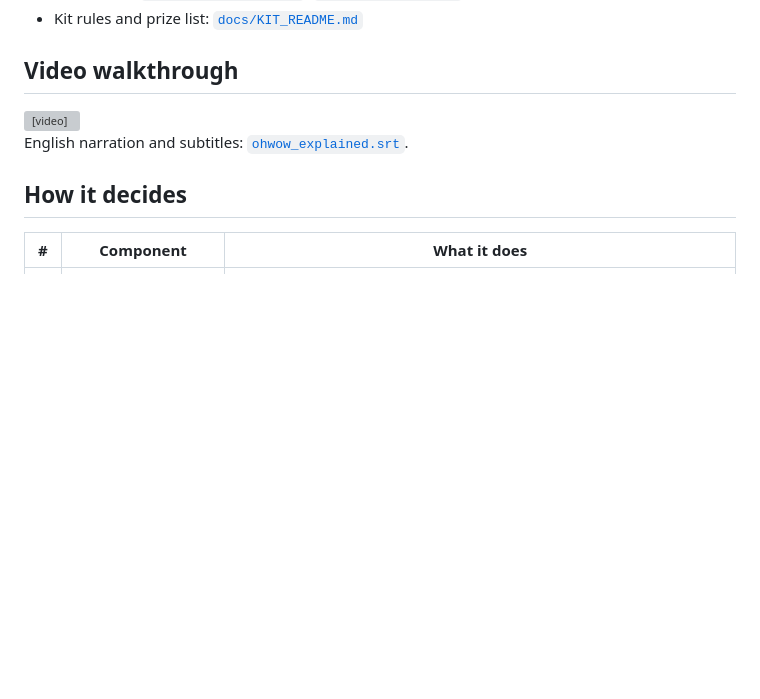
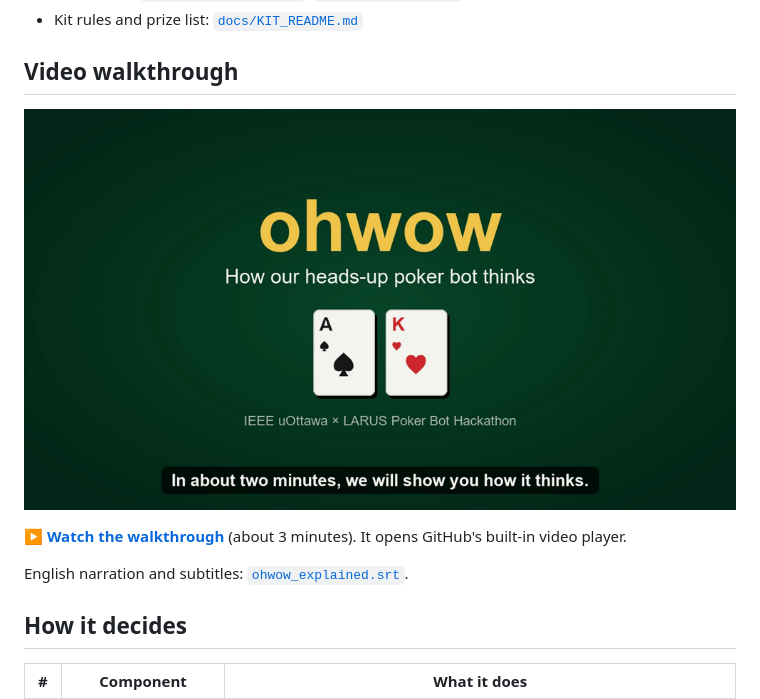
Before and after one commit to Solarcemir/OhWoew, a Markdown page: README.md, the part around the change. GitHub-like rendering; pictures changed too: docs/ohwow_explained_thumb.png (added); blank space fills up the shorter version; grey boxes are pictures that could not be loaded.

Commit message:
README: clickable video thumbnail that opens the player

```diff
--- a/README.md
+++ b/README.md
@@ -11,9 +11,9 @@ and adapts to whoever it is playing instead of following a fixed script.
 
 ## Video walkthrough
 
-<video controls width="100%">
-  <source src="docs/ohwow_explained.mp4" type="video/mp4">
-</video>
+[![Watch the ohwow walkthrough (about 3 minutes)](docs/ohwow_explained_thumb.png)](docs/ohwow_explained.mp4)
+
+**[▶ Watch the walkthrough](docs/ohwow_explained.mp4)** (about 3 minutes). It opens GitHub's built-in video player.
 
 English narration and subtitles: [`ohwow_explained.srt`](docs/ohwow_explained.srt).
 
```
